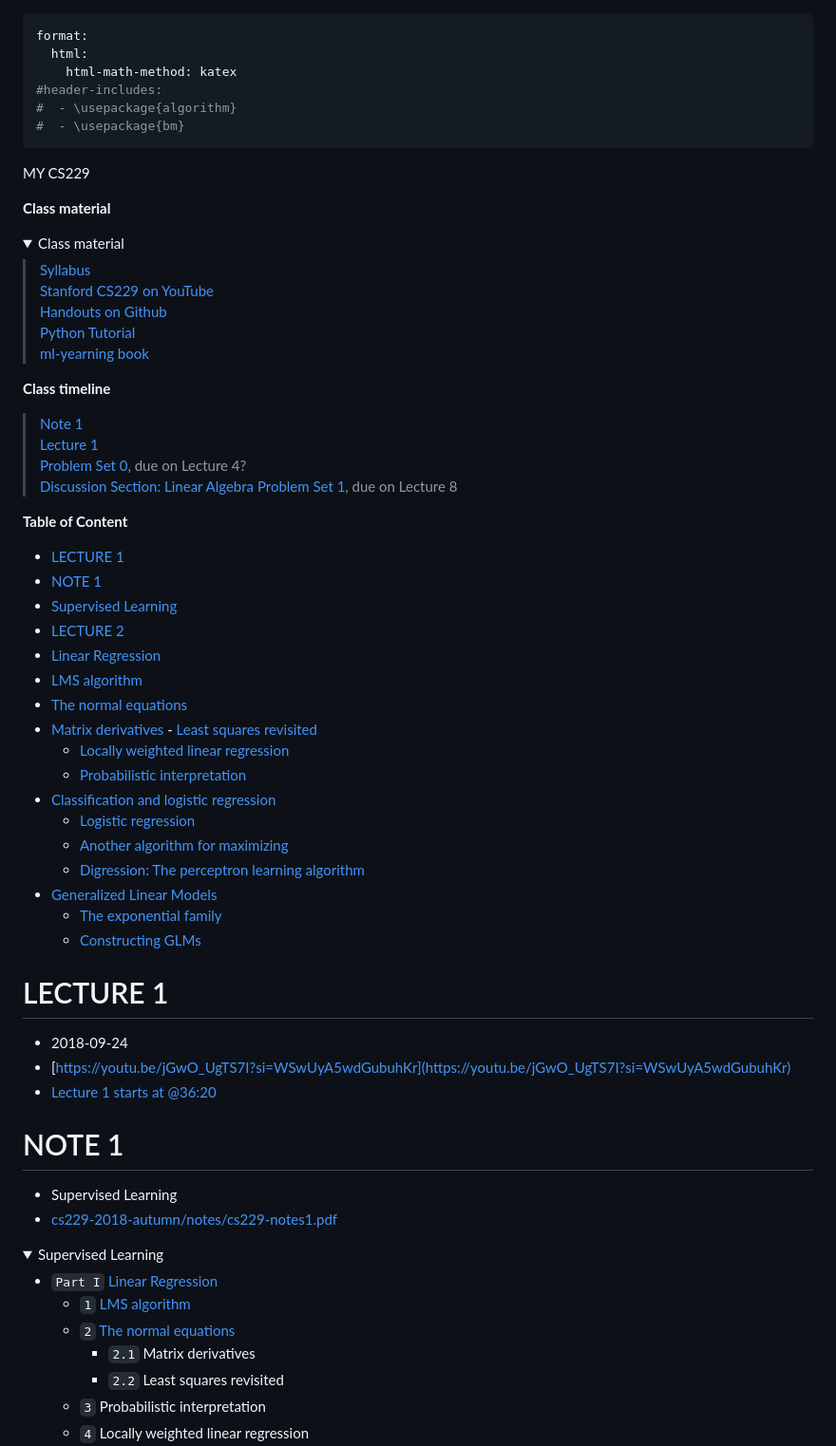
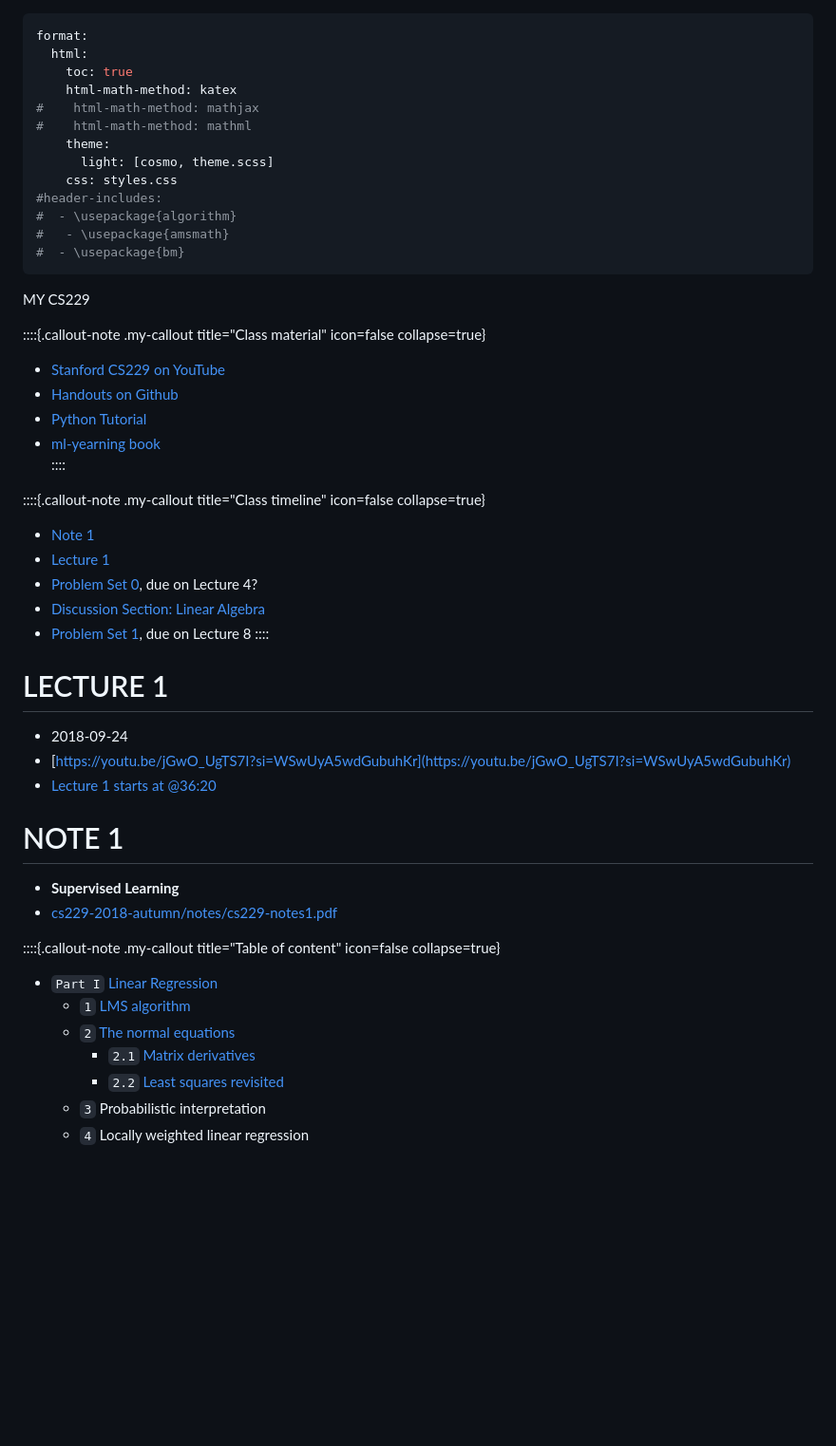
Before and after one commit to ykyang/org.allnix.work, a Markdown page: stanford_cs229/README.md, the part around the change printed below. Shown: that part at 95% size. Drawn GitHub-style; folded sections open; blank space fills up the shorter version.

Commit message:
CS229 Copy README.qmd to README.md
Due to the problem with qmd outline generation

```diff
--- a/stanford_cs229/README.md
+++ b/stanford_cs229/README.md
@@ -1,60 +1,42 @@
 ---
 format:
   html:
+    toc: true
     html-math-method: katex
+#    html-math-method: mathjax
+#    html-math-method: mathml
+    theme:
+      light: [cosmo, theme.scss]
+    css: styles.css
 #header-includes:
 #  - \usepackage{algorithm}
+#   - \usepackage{amsmath}
 #  - \usepackage{bm}
 ---
 
 <!-- Compile with
-quarto preview README.md --to html --no-browser --no-watch-inputs
-quarto render README.md --to html
+quarto preview README.qmd --to html --no-browser --no-watch-inputs
+quarto render README.qmd --to html
 -->
 
 <font size="7">MY CS229</font>
 
-**Class material**
-<details>
-<summary>Class material</summary>
+::::{.callout-note .my-callout title="Class material" icon=false collapse=true}
+* [Stanford CS229 on YouTube](https://youtube.com/playlist?list=PLoROMvodv4rMiGQp3WXShtMGgzqpfVfbU&si=kS07gMKIi_NB2Rlm)
+* [Handouts on Github](https://github.com/maxim5/cs229-2018-autumn)
+* [Python Tutorial](./cs229-2018-autumn/section/cs229_python_tutorial/cs229_python_friday.pdf)
+* [ml-yearning book](https://github.com/yennlh/ml-yearning)
+::::
 
-> [Syllabus](./cs229-2018-autumn/syllabus-autumn2018.html)
-> [Stanford CS229 on YouTube](https://youtube.com/playlist?list=PLoROMvodv4rMiGQp3WXShtMGgzqpfVfbU&si=kS07gMKIi_NB2Rlm)
-> [Handouts on Github](https://github.com/maxim5/cs229-2018-autumn)
-> [Python Tutorial](./cs229-2018-autumn/section/cs229_python_tutorial/cs229_python_friday.pdf)
-> [ml-yearning book](https://github.com/yennlh/ml-yearning)
-</details>
+::::{.callout-note .my-callout title="Class timeline" icon=false collapse=true}
+* [Note 1](./cs229-2018-autumn/notes/cs229-notes1.pdf)
+* [Lecture 1](https://youtu.be/jGwO_UgTS7I?si=WSwUyA5wdGubuhKr)
+* [Problem Set 0](./cs229-2018-autumn/problem-sets/PS0/ps0.pdf), due on Lecture 4?
+* [Discussion Section: Linear Algebra](./cs229-2018-autumn/section/cs229-linalg.pdf)
+* [Problem Set 1](./cs229-2018-autumn/problem-sets/PS1/ps1.pdf), due on Lecture 8
+::::
 
-**Class timeline**
-> [Note 1](./cs229-2018-autumn/notes/cs229-notes1.pdf)
-> [Lecture 1](https://youtu.be/jGwO_UgTS7I?si=WSwUyA5wdGubuhKr)
-> [Problem Set 0](./cs229-2018-autumn/problem-sets/PS0/ps0.pdf), due on Lecture 4?
-> [Discussion Section: Linear Algebra](./cs229-2018-autumn/section/cs229-linalg.pdf)
-> [Problem Set 1](./cs229-2018-autumn/problem-sets/PS1/ps1.pdf), due on Lecture 8
 
-**Table of Content**
-<!-- TOC -->
-
-- [LECTURE 1](#lecture-1)
-- [NOTE 1](#note-1)
-- [Supervised Learning](#supervised-learning)
-- [LECTURE 2](#lecture-2)
-- [Linear Regression](#linear-regression)
-- [LMS algorithm](#lms-algorithm)
-- [The normal equations](#the-normal-equations)
-- [Matrix derivatives](#matrix-derivatives)
-        - [Least squares revisited](#least-squares-revisited)
-    - [Locally weighted linear regression](#locally-weighted-linear-regression)
-    - [Probabilistic interpretation](#probabilistic-interpretation)
-- [Classification and logistic regression](#classification-and-logistic-regression)
-    - [Logistic regression](#logistic-regression)
-    - [Another algorithm for maximizing](#another-algorithm-for-maximizing)
-    - [Digression: The perceptron learning algorithm](#digression-the-perceptron-learning-algorithm)
-- [Generalized Linear Models](#generalized-linear-models)
-    - [The exponential family](#the-exponential-family)
-    - [Constructing GLMs](#constructing-glms)
-
-<!-- /TOC -->
 
 # LECTURE 1
 * 2018-09-24
@@ -63,18 +45,16 @@ quarto render README.md --to html
 
 
 # NOTE 1
-* Supervised Learning
+* **Supervised Learning**
 * [cs229-2018-autumn/notes/cs229-notes1.pdf](cs229-2018-autumn/notes/cs229-notes1.pdf)
 
 
-<details open="true">
-<summary>Supervised Learning</summary>
-
+::::{.callout-note .my-callout title="Table of content" icon=false collapse=true}
 * `Part I` [Linear Regression](#linear-regression)
     * `1` [LMS algorithm](#lms-algorithm)
     * `2` [The normal equations](#the-normal-equations)
-        * `2.1` Matrix derivatives
-        * `2.2` Least squares revisited
+        * `2.1` [Matrix derivatives](#matrix-derivatives)
+        * `2.2` [Least squares revisited](#least-squares-revisited)
     * `3` Probabilistic interpretation
     * `4` Locally weighted linear regression
 * `Part II` Classification and Logistic Regression
```
Also changed, not shown: other parts of stanford_cs229/README.md (+303 -176 lines).
